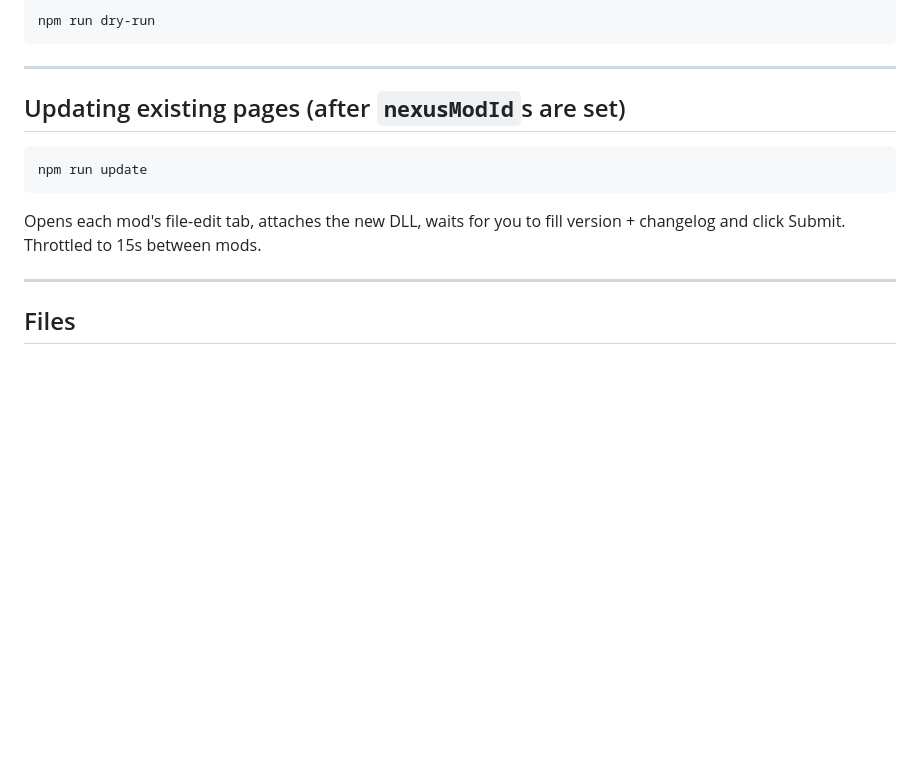
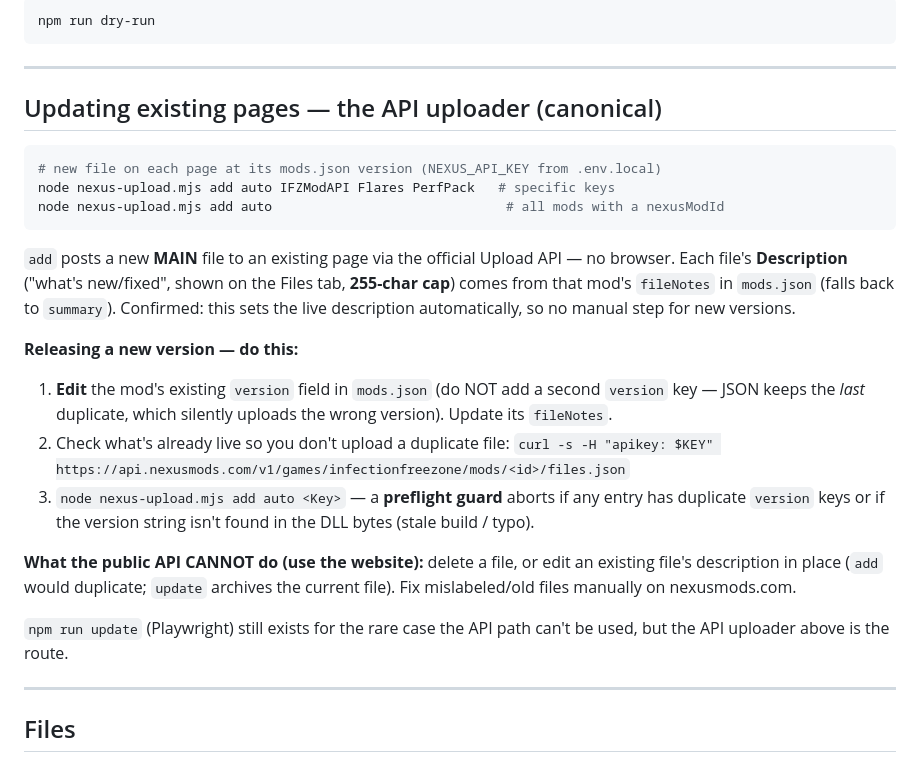
Before and after one commit to JaySNL/IFZMods, a Markdown page: tools/nexus-publish/README.md, the part around the change. GitHub-like rendering; blank space fills up the shorter version.

Commit message:
nexus docs: document API uploader as canonical route + release checklist + API limits
- 'add auto <keys>' API route, fileNotes -> file description (255 cap)
- release rule: EDIT the version field, never insert a duplicate (JSON last-wins bit us)
- preflight guard (dup-key + DLL/version), check live versions first to avoid dupes
- public API can't delete or edit-description in place -> manual on site

Co-Authored-By: Claude Opus 4.8 (1M context) <noreply@anthropic.com>

````diff
--- a/tools/nexus-publish/README.md
+++ b/tools/nexus-publish/README.md
@@ -50,13 +50,33 @@ npm run dry-run
 
 ---
 
-## Updating existing pages (after `nexusModId`s are set)
+## Updating existing pages — the API uploader (canonical)
 
 ```sh
-npm run update
+# new file on each page at its mods.json version (NEXUS_API_KEY from .env.local)
+node nexus-upload.mjs add auto IFZModAPI Flares PerfPack   # specific keys
+node nexus-upload.mjs add auto                              # all mods with a nexusModId
 ```
 
-Opens each mod's file-edit tab, attaches the new DLL, waits for you to fill version + changelog and click Submit. Throttled to 15s between mods.
+`add` posts a new **MAIN** file to an existing page via the official Upload API — no browser. Each
+file's **Description** ("what's new/fixed", shown on the Files tab, **255-char cap**) comes from that
+mod's `fileNotes` in `mods.json` (falls back to `summary`). Confirmed: this sets the live description
+automatically, so no manual step for new versions.
+
+**Releasing a new version — do this:**
+1. **Edit** the mod's existing `version` field in `mods.json` (do NOT add a second `version` key — JSON
+   keeps the *last* duplicate, which silently uploads the wrong version). Update its `fileNotes`.
+2. Check what's already live so you don't upload a duplicate file:
+   `curl -s -H "apikey: $KEY" https://api.nexusmods.com/v1/games/infectionfreezone/mods/<id>/files.json`
+3. `node nexus-upload.mjs add auto <Key>` — a **preflight guard** aborts if any entry has duplicate
+   `version` keys or if the version string isn't found in the DLL bytes (stale build / typo).
+
+**What the public API CANNOT do (use the website):** delete a file, or edit an existing file's
+description in place (`add` would duplicate; `update` archives the current file). Fix mislabeled/old
+files manually on nexusmods.com.
+
+`npm run update` (Playwright) still exists for the rare case the API path can't be used, but the API
+uploader above is the route.
 
 ---
 
````
